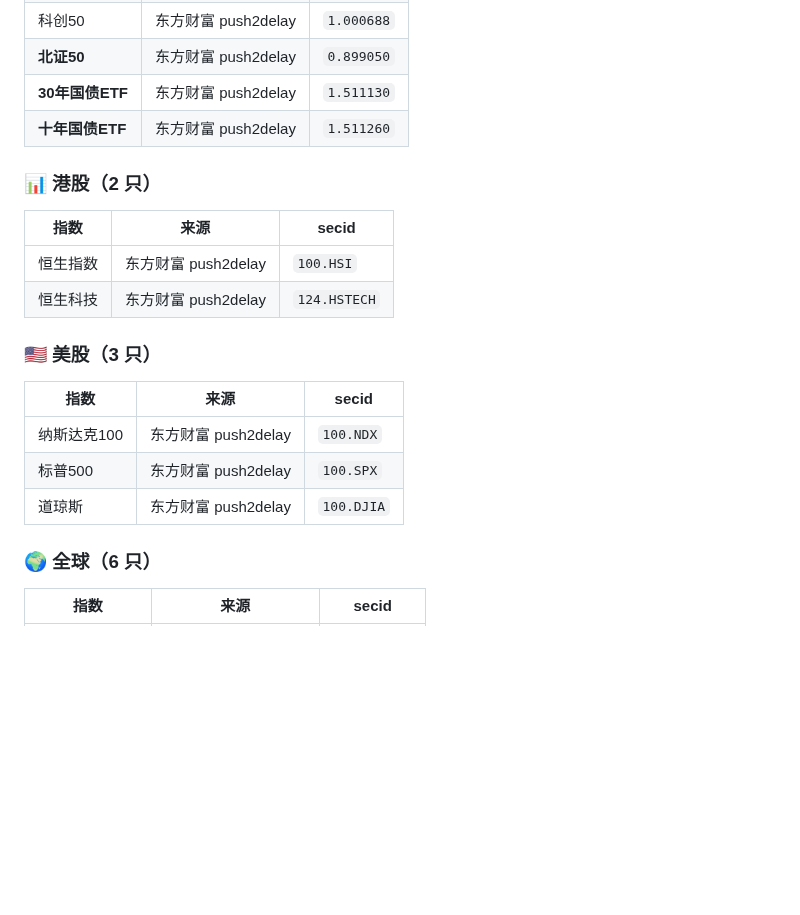
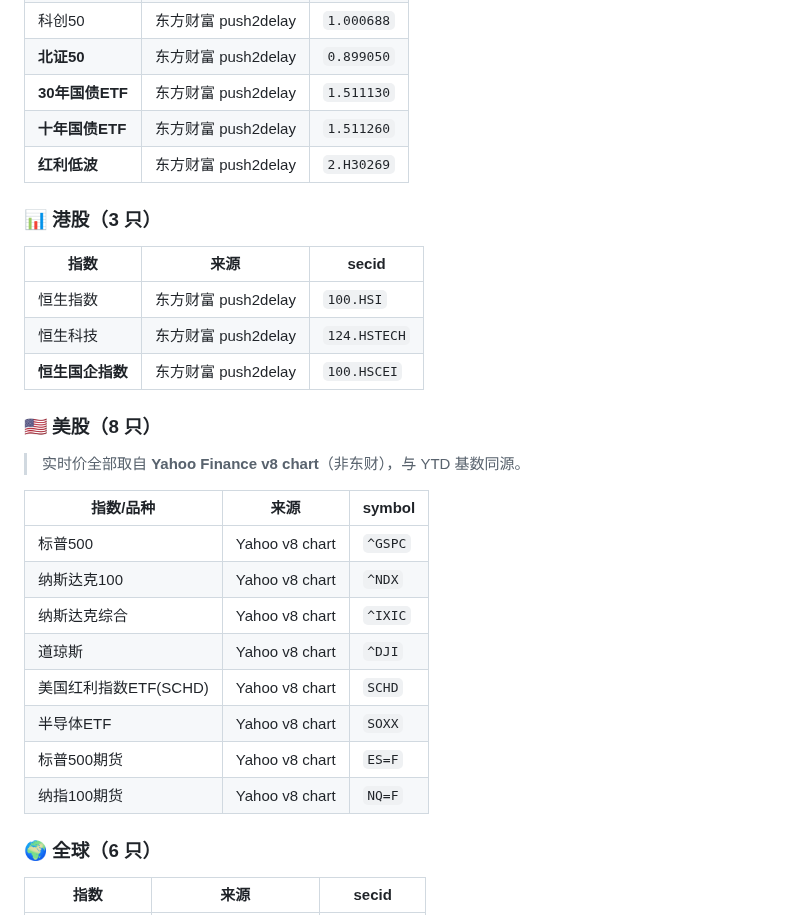
Before and after one commit to homjanon/market-live, a Markdown page: README.md, the part around the change. Drawn GitHub-style; blank space fills up the shorter version.

Commit message:
docs: 数据源勘误——美股实时价实为 Yahoo v8 chart（8只），补恒生国企指数/红利低波

```diff
--- a/README.md
+++ b/README.md
@@ -80,21 +80,30 @@
 | **北证50** | 东方财富 push2delay | `0.899050` |
 | **30年国债ETF** | 东方财富 push2delay | `1.511130` |
 | **十年国债ETF** | 东方财富 push2delay | `1.511260` |
+| **红利低波** | 东方财富 push2delay | `2.H30269` |
 
-### 📊 港股（2 只）
+### 📊 港股（3 只）
 
 | 指数 | 来源 | secid |
 |---|---|---|
 | 恒生指数 | 东方财富 push2delay | `100.HSI` |
 | 恒生科技 | 东方财富 push2delay | `124.HSTECH` |
+| **恒生国企指数** | 东方财富 push2delay | `100.HSCEI` |
 
-### 🇺🇸 美股（3 只）
+### 🇺🇸 美股（8 只）
 
-| 指数 | 来源 | secid |
+> 实时价全部取自 **Yahoo Finance v8 chart**（非东财），与 YTD 基数同源。
+
+| 指数/品种 | 来源 | symbol |
 |---|---|---|
-| 纳斯达克100 | 东方财富 push2delay | `100.NDX` |
-| 标普500 | 东方财富 push2delay | `100.SPX` |
-| 道琼斯 | 东方财富 push2delay | `100.DJIA` |
+| 标普500 | Yahoo v8 chart | `^GSPC` |
+| 纳斯达克100 | Yahoo v8 chart | `^NDX` |
+| 纳斯达克综合 | Yahoo v8 chart | `^IXIC` |
+| 道琼斯 | Yahoo v8 chart | `^DJI` |
+| 美国红利指数ETF(SCHD) | Yahoo v8 chart | `SCHD` |
+| 半导体ETF | Yahoo v8 chart | `SOXX` |
+| 标普500期货 | Yahoo v8 chart | `ES=F` |
+| 纳指100期货 | Yahoo v8 chart | `NQ=F` |
 
 ### 🌍 全球（6 只）
 
```
